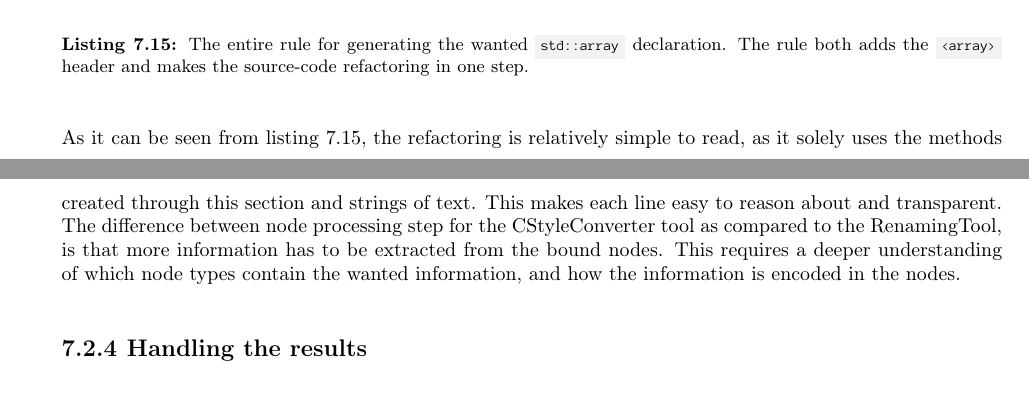
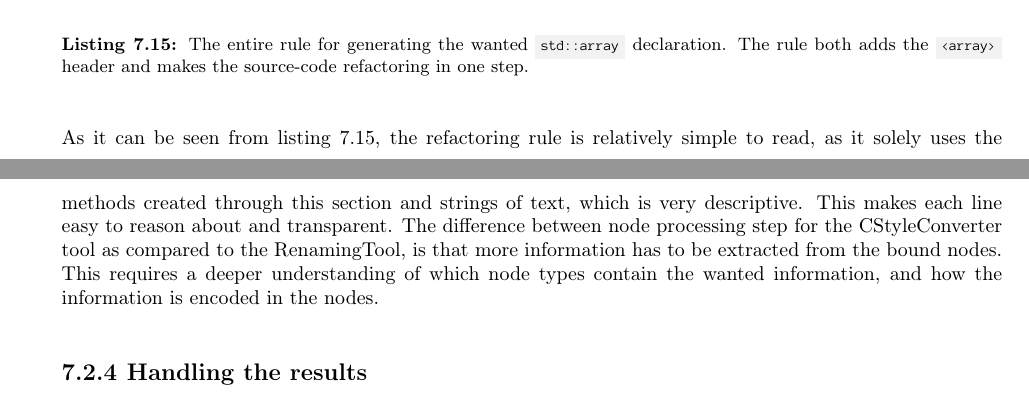
Before and after one commit to mortenhaahr/RD, a LaTeX document (report/main.tex, which reads report/085tool_examples/030cstyle_array.tex): two parts of pages 27 and 28 of 37, joined at a grey line, cut so that both start at the same text. Compiled offline with pdfLaTeX.

Commit message:
Merge conflict

```diff
--- a/report/085tool_examples/030cstyle_array.tex
+++ b/report/085tool_examples/030cstyle_array.tex
@@ -172,11 +172,13 @@ auto CStyleArrayConverterRule = makeRule(
     \label{code:085tool_ex:Rule}
 \end{listing}
 
-As it can be seen from \cref{code:085tool_ex:Rule}, the refactoring is relatively simple to read, as it solely uses the methods created through this section and strings of text. This makes each line easy to reason about and transparent. The difference between node processing step for the CStyleConverter tool as compared to the RenamingTool, is that more information has to be extracted from the bound nodes. This requires a deeper understanding of which node types contain the wanted information, and how the information is encoded in the nodes.
+As it can be seen from \cref{code:085tool_ex:Rule}, the refactoring rule is relatively simple to read, as it solely uses the methods created through this section and strings of text, which is very descriptive. This makes each line easy to reason about and transparent. The difference between node processing step for the CStyleConverter tool as compared to the RenamingTool, is that more information has to be extracted from the bound nodes. This requires a deeper understanding of which node types contain the wanted information, and how the information is encoded in the nodes.
 
 % TODO: Explain how information is extracted from the bound nodes in both matchers. Show the rules.
 
+
 % TODO: Somewhere the difficulties of narrowing down the nodes and selecting the correct ones must be discussed.
+
 
 % TODO: Write about the semantic breaking this tool does whith the CStyle parameters, because they decay into pointers.
 \subsection{Handling the results}
```
